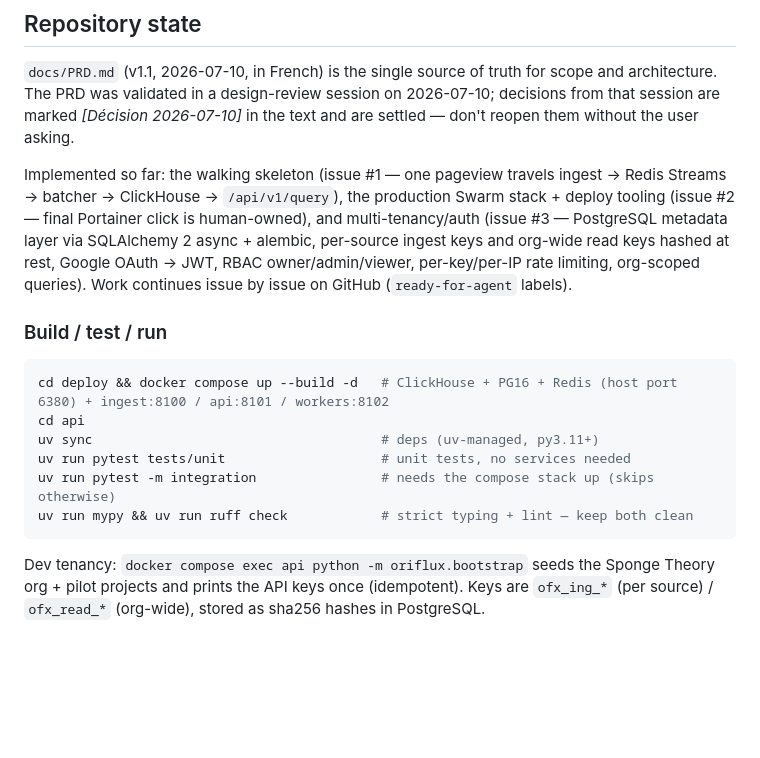
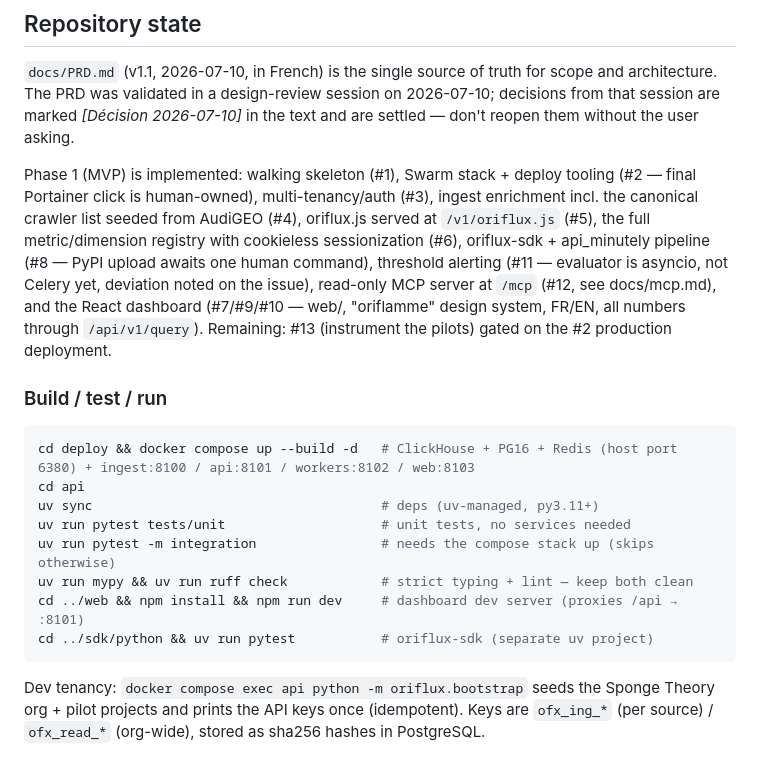
Before and after one commit to ezeeFlop/oriflux, a Markdown page: CLAUDE.md, the part around the change. Rendered like a GitHub page; blank space fills up the shorter version.

Commit message:
Update CLAUDE.md repo state: phase 1 complete
Co-Authored-By: Claude Fable 5 <noreply@anthropic.com>

````diff
--- a/CLAUDE.md
+++ b/CLAUDE.md
@@ -6,17 +6,19 @@ This file provides guidance to Claude Code (claude.ai/code) when working with co
 
 `docs/PRD.md` (v1.1, 2026-07-10, in French) is the single source of truth for scope and architecture. The PRD was validated in a design-review session on 2026-07-10; decisions from that session are marked *[Décision 2026-07-10]* in the text and are settled — don't reopen them without the user asking.
 
-Implemented so far: the walking skeleton (issue #1 — one pageview travels ingest → Redis Streams → batcher → ClickHouse → `/api/v1/query`), the production Swarm stack + deploy tooling (issue #2 — final Portainer click is human-owned), and multi-tenancy/auth (issue #3 — PostgreSQL metadata layer via SQLAlchemy 2 async + alembic, per-source ingest keys and org-wide read keys hashed at rest, Google OAuth → JWT, RBAC owner/admin/viewer, per-key/per-IP rate limiting, org-scoped queries). Work continues issue by issue on GitHub (`ready-for-agent` labels).
+Phase 1 (MVP) is implemented: walking skeleton (#1), Swarm stack + deploy tooling (#2 — final Portainer click is human-owned), multi-tenancy/auth (#3), ingest enrichment incl. the canonical crawler list seeded from AudiGEO (#4), oriflux.js served at `/v1/oriflux.js` (#5), the full metric/dimension registry with cookieless sessionization (#6), oriflux-sdk + api_minutely pipeline (#8 — PyPI upload awaits one human command), threshold alerting (#11 — evaluator is asyncio, not Celery yet, deviation noted on the issue), read-only MCP server at `/mcp` (#12, see docs/mcp.md), and the React dashboard (#7/#9/#10 — web/, "oriflamme" design system, FR/EN, all numbers through `/api/v1/query`). Remaining: #13 (instrument the pilots) gated on the #2 production deployment.
 
 ### Build / test / run
 
 ```bash
-cd deploy && docker compose up --build -d   # ClickHouse + PG16 + Redis (host port 6380) + ingest:8100 / api:8101 / workers:8102
+cd deploy && docker compose up --build -d   # ClickHouse + PG16 + Redis (host port 6380) + ingest:8100 / api:8101 / workers:8102 / web:8103
 cd api
 uv sync                                     # deps (uv-managed, py3.11+)
 uv run pytest tests/unit                    # unit tests, no services needed
 uv run pytest -m integration                # needs the compose stack up (skips otherwise)
 uv run mypy && uv run ruff check            # strict typing + lint — keep both clean
+cd ../web && npm install && npm run dev     # dashboard dev server (proxies /api → :8101)
+cd ../sdk/python && uv run pytest           # oriflux-sdk (separate uv project)
 ```
 
 Dev tenancy: `docker compose exec api python -m oriflux.bootstrap` seeds the Sponge Theory org + pilot projects and prints the API keys once (idempotent). Keys are `ofx_ing_*` (per source) / `ofx_read_*` (org-wide), stored as sha256 hashes in PostgreSQL.
````
